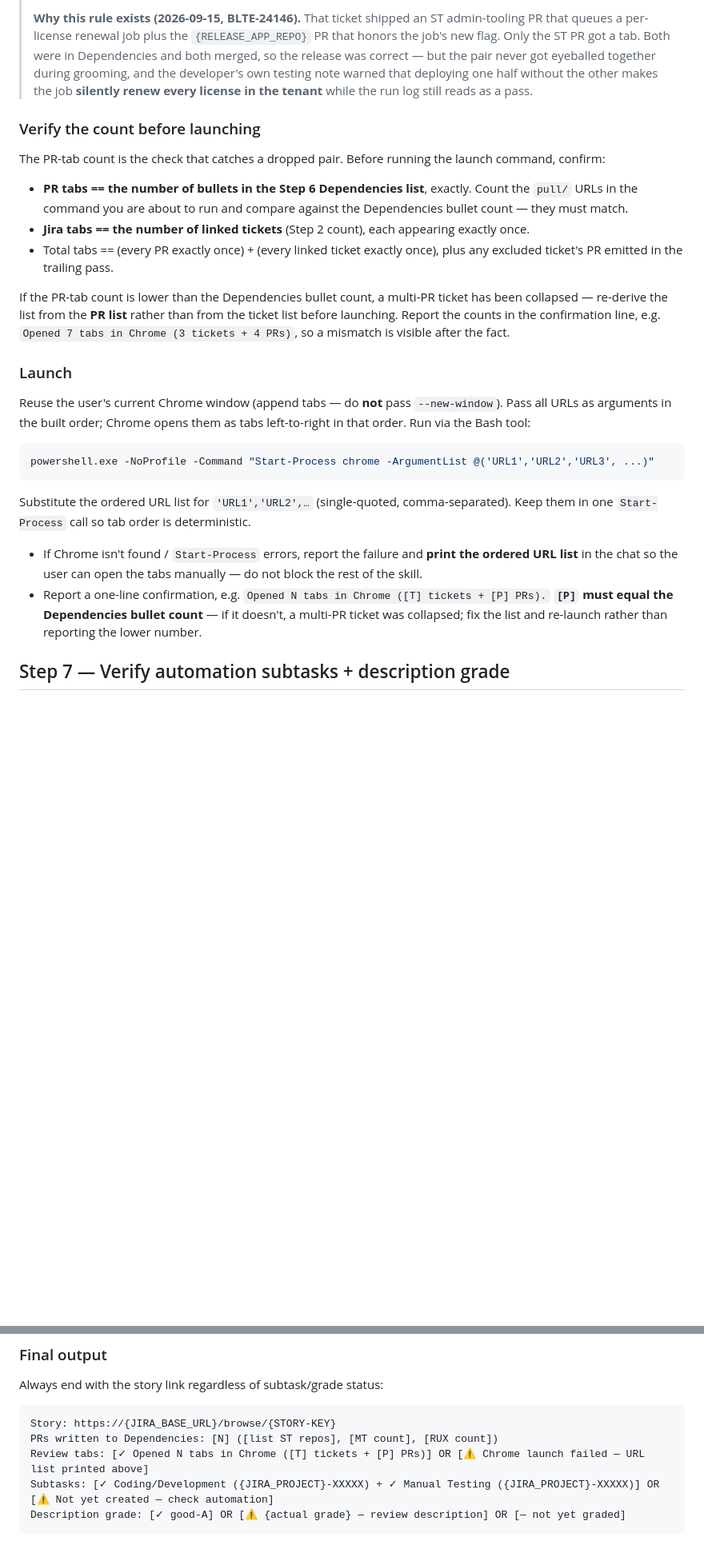
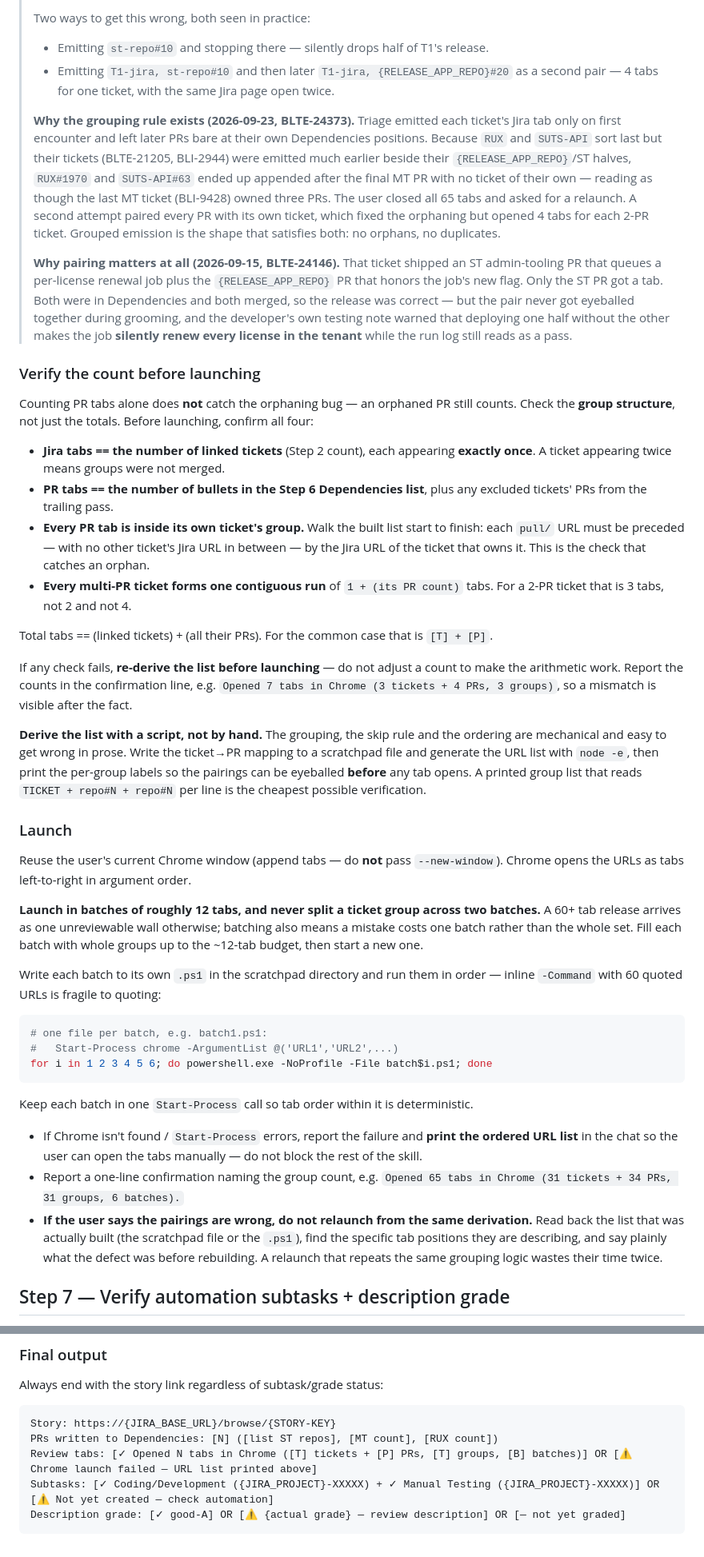
Before and after one commit to allenmanning87/qa-command-center, a Markdown page: .claude/commands/releases-triage.md, 2 parts joined by grey strips. Shown at 80% size. Drawn GitHub-style; blank space fills up the shorter version.

````diff
--- a/.claude/commands/releases-triage.md
+++ b/.claude/commands/releases-triage.md
@@ -725,28 +733,46 @@ Build the list in two passes:
 >
-> **Why this rule exists (2026-09-15, BLTE-24146).** That ticket shipped an ST admin-tooling PR that queues a per-license renewal job plus the `{RELEASE_APP_REPO}` PR that honors the job's new flag. Only the ST PR got a tab. Both were in Dependencies and both merged, so the release was correct — but the pair never got eyeballed together during grooming, and the developer's own testing note warned that deploying one half without the other makes the job **silently renew every license in the tenant** while the run log still reads as a pass.
+> Two ways to get this wrong, both seen in practice:
+> - Emitting `st-repo#10` and stopping there — silently drops half of T1's release.
+> - Emitting `T1-jira, st-repo#10` and then later `T1-jira, {RELEASE_APP_REPO}#20` as a second pair — 4 tabs for one ticket, with the same Jira page open twice.
+>
+> **Why the grouping rule exists (2026-09-23, BLTE-24373).** Triage emitted each ticket's Jira tab only on first encounter and left later PRs bare at their own Dependencies positions. Because `RUX` and `SUTS-API` sort last but their tickets (BLTE-21205, BLI-2944) were emitted much earlier beside their `{RELEASE_APP_REPO}`/ST halves, `RUX#1970` and `SUTS-API#63` ended up appended after the final MT PR with no ticket of their own — reading as though the last MT ticket (BLI-9428) owned three PRs. The user closed all 65 tabs and asked for a relaunch. A second attempt paired every PR with its own ticket, which fixed the orphaning but opened 4 tabs for each 2-PR ticket. Grouped emission is the shape that satisfies both: no orphans, no duplicates.
+>
+> **Why pairing matters at all (2026-09-15, BLTE-24146).** That ticket shipped an ST admin-tooling PR that queues a per-license renewal job plus the `{RELEASE_APP_REPO}` PR that honors the job's new flag. Only the ST PR got a tab. Both were in Dependencies and both merged, so the release was correct — but the pair never got eyeballed together during grooming, and the developer's own testing note warned that deploying one half without the other makes the job **silently renew every license in the tenant** while the run log still reads as a pass.
 
 ### Verify the count before launching
 
-The PR-tab count is the check that catches a dropped pair. Before running the launch command, confirm:
+Counting PR tabs alone does **not** catch the orphaning bug — an orphaned PR still counts. Check the **group structure**, not just the totals. Before launching, confirm all four:
 
-- **PR tabs == the number of bullets in the Step 6 Dependencies list**, exactly. Count the `pull/` URLs in the command you are about to run and compare against the Dependencies bullet count — they must match.
-- **Jira tabs == the number of linked tickets** (Step 2 count), each appearing exactly once.
-- Total tabs == (every PR exactly once) + (every linked ticket exactly once), plus any excluded ticket's PR emitted in the trailing pass.
+- **Jira tabs == the number of linked tickets** (Step 2 count), each appearing **exactly once**. A ticket appearing twice means groups were not merged.
+- **PR tabs == the number of bullets in the Step 6 Dependencies list**, plus any excluded tickets' PRs from the trailing pass.
+- **Every PR tab is inside its own ticket's group.** Walk the built list start to finish: each `pull/` URL must be preceded — with no other ticket's Jira URL in between — by the Jira URL of the ticket that owns it. This is the check that catches an orphan.
+- **Every multi-PR ticket forms one contiguous run** of `1 + (its PR count)` tabs. For a 2-PR ticket that is 3 tabs, not 2 and not 4.
 
-If the PR-tab count is lower than the Dependencies bullet count, a multi-PR ticket has been collapsed — re-derive the list from the **PR list** rather than from the ticket list before launching. Report the counts in the confirmation line, e.g. `Opened 7 tabs in Chrome (3 tickets + 4 PRs)`, so a mismatch is visible after the fact.
+Total tabs == (linked tickets) + (all their PRs). For the common case that is `[T] + [P]`.
+
+If any check fails, **re-derive the list before launching** — do not adjust a count to make the arithmetic work. Report the counts in the confirmation line, e.g. `Opened 7 tabs in Chrome (3 tickets + 4 PRs, 3 groups)`, so a mismatch is visible after the fact.
+
+**Derive the list with a script, not by hand.** The grouping, the skip rule and the ordering are mechanical and easy to get wrong in prose. Write the ticket→PR mapping to a scratchpad file and generate the URL list with `node -e`, then print the per-group labels so the pairings can be eyeballed **before** any tab opens. A printed group list that reads `TICKET + repo#N + repo#N` per line is the cheapest possible verification.
 
 ### Launch
 
-Reuse the user's current Chrome window (append tabs — do **not** pass `--new-window`). Pass all URLs as arguments in the built order; Chrome opens them as tabs left-to-right in that order. Run via the Bash tool:
+Reuse the user's current Chrome window (append tabs — do **not** pass `--new-window`). Chrome opens the URLs as tabs left-to-right in argument order.
+
+**Launch in batches of roughly 12 tabs, and never split a ticket group across two batches.** A 60+ tab release arrives as one unreviewable wall otherwise; batching also means a mistake costs one batch rather than the whole set. Fill each batch with whole groups up to the ~12-tab budget, then start a new one.
+
+Write each batch to its own `.ps1` in the scratchpad directory and run them in order — inline `-Command` with 60 quoted URLs is fragile to quoting:
 
 ```bash
-powershell.exe -NoProfile -Command "Start-Process chrome -ArgumentList @('URL1','URL2','URL3', ...)"
+# one file per batch, e.g. batch1.ps1:
+#   Start-Process chrome -ArgumentList @('URL1','URL2',...)
+for i in 1 2 3 4 5 6; do powershell.exe -NoProfile -File batch$i.ps1; done
 ```
 
-Substitute the ordered URL list for `'URL1','URL2',…` (single-quoted, comma-separated). Keep them in one `Start-Process` call so tab order is deterministic.
+Keep each batch in one `Start-Process` call so tab order within it is deterministic.
 
 - If Chrome isn't found / `Start-Process` errors, report the failure and **print the ordered URL list** in the chat so the user can open the tabs manually — do not block the rest of the skill.
-- Report a one-line confirmation, e.g. `Opened N tabs in Chrome ([T] tickets + [P] PRs).` **`[P]` must equal the Dependencies bullet count** — if it doesn't, a multi-PR ticket was collapsed; fix the list and re-launch rather than reporting the lower number.
+- Report a one-line confirmation naming the group count, e.g. `Opened 65 tabs in Chrome (31 tickets + 34 PRs, 31 groups, 6 batches).`
+- **If the user says the pairings are wrong, do not relaunch from the same derivation.** Read back the list that was actually built (the scratchpad file or the `.ps1`), find the specific tab positions they are describing, and say plainly what the defect was before rebuilding. A relaunch that repeats the same grouping logic wastes their time twice.
 
 ## Step 7 — Verify automation subtasks + description grade
 
@@ -794,7 +820,7 @@ Always end with the story link regardless of subtask/grade status:
 ```
 Story: https://{JIRA_BASE_URL}/browse/{STORY-KEY}
 PRs written to Dependencies: [N] ([list ST repos], [MT count], [RUX count])
-Review tabs: [✓ Opened N tabs in Chrome ([T] tickets + [P] PRs)] OR [⚠ Chrome launch failed — URL list printed above]
+Review tabs: [✓ Opened N tabs in Chrome ([T] tickets + [P] PRs, [T] groups, [B] batches)] OR [⚠ Chrome launch failed — URL list printed above]
 Subtasks: [✓ Coding/Development ({JIRA_PROJECT}-XXXXX) + ✓ Manual Testing ({JIRA_PROJECT}-XXXXX)] OR [⚠ Not yet created — check automation]
 Description grade: [✓ good-A] OR [⚠ {actual grade} — review description] OR [— not yet graded]
 ```
````
Also changed, not shown: other parts of .claude/commands/releases-triage.md (+22 -14 lines).
